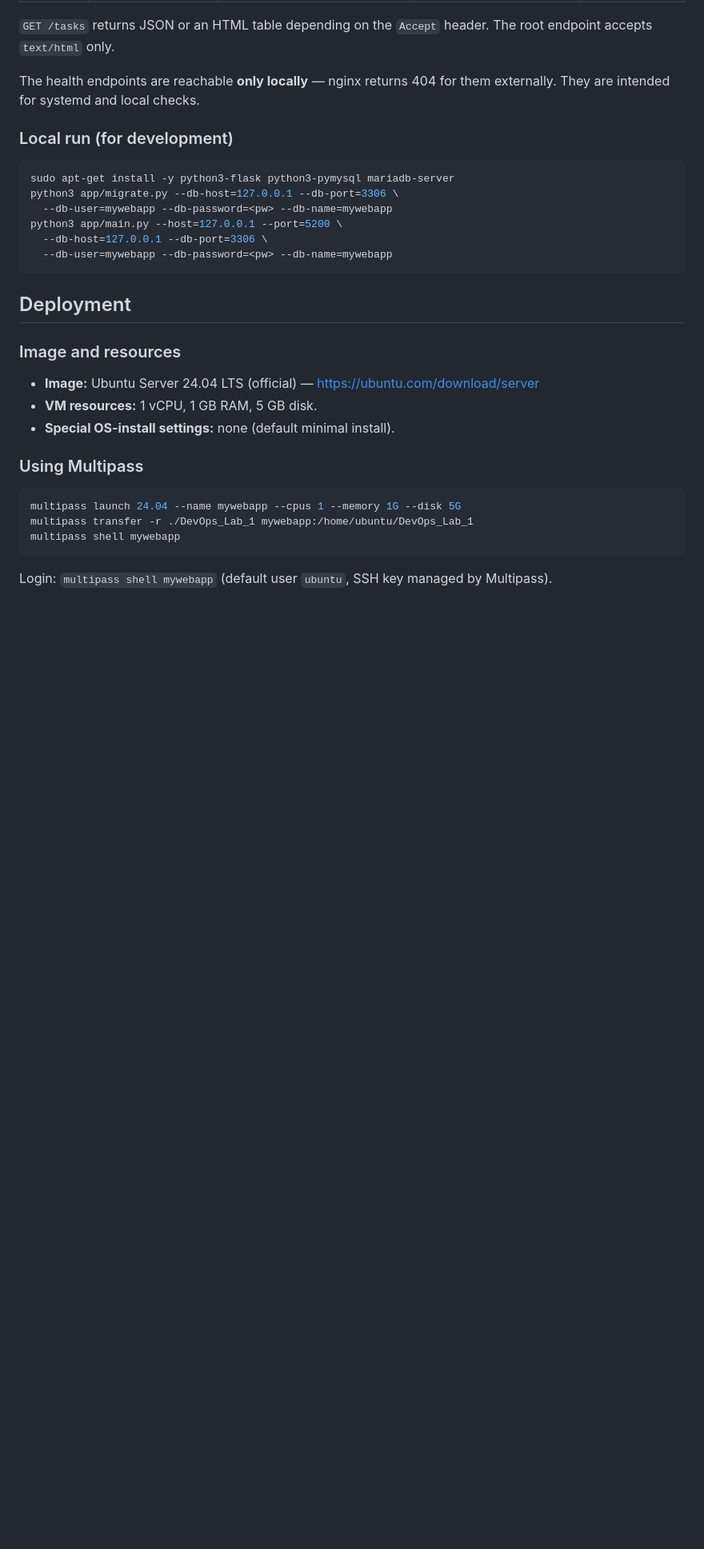
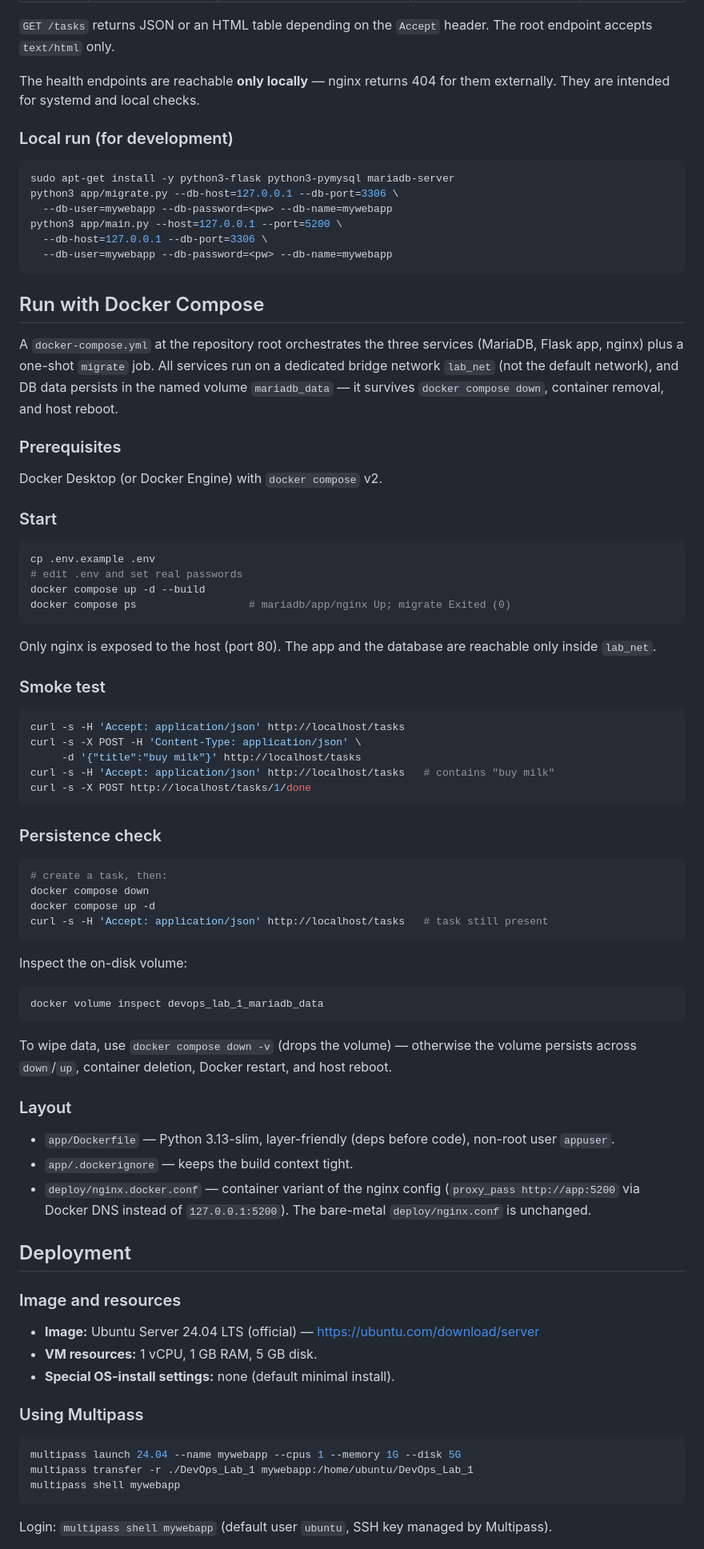
Before and after one commit to Maks9m/DevOps_Lab_1, a Markdown page: README.md, the part around the change. Shown at 80% size. Rendered like a GitHub page; blank space fills up the shorter version.

Commit message:
docs: document Docker Compose workflow
Add a "Run with Docker Compose" section covering start, smoke test,
persistence verification, and the file layout. Bare-metal deployment
instructions are kept as-is below.

````diff
--- a/README.md
+++ b/README.md
@@ -53,6 +53,58 @@ python3 app/main.py --host=127.0.0.1 --port=5200 \
   --db-host=127.0.0.1 --db-port=3306 \
   --db-user=mywebapp --db-password=<pw> --db-name=mywebapp
 ```
+
+## Run with Docker Compose
+
+A `docker-compose.yml` at the repository root orchestrates the three services (MariaDB, Flask app, nginx) plus a one-shot `migrate` job. All services run on a dedicated bridge network `lab_net` (not the default network), and DB data persists in the named volume `mariadb_data` — it survives `docker compose down`, container removal, and host reboot.
+
+### Prerequisites
+
+Docker Desktop (or Docker Engine) with `docker compose` v2.
+
+### Start
+
+```bash
+cp .env.example .env
+# edit .env and set real passwords
+docker compose up -d --build
+docker compose ps                  # mariadb/app/nginx Up; migrate Exited (0)
+```
+
+Only nginx is exposed to the host (port 80). The app and the database are reachable only inside `lab_net`.
+
+### Smoke test
+
+```bash
+curl -s -H 'Accept: application/json' http://localhost/tasks
+curl -s -X POST -H 'Content-Type: application/json' \
+     -d '{"title":"buy milk"}' http://localhost/tasks
+curl -s -H 'Accept: application/json' http://localhost/tasks   # contains "buy milk"
+curl -s -X POST http://localhost/tasks/1/done
+```
+
+### Persistence check
+
+```bash
+# create a task, then:
+docker compose down
+docker compose up -d
+curl -s -H 'Accept: application/json' http://localhost/tasks   # task still present
+```
+
+Inspect the on-disk volume:
+
+```bash
+docker volume inspect devops_lab_1_mariadb_data
+```
+
+To wipe data, use `docker compose down -v` (drops the volume) — otherwise the volume persists across `down`/`up`, container deletion, Docker restart, and host reboot.
+
+### Layout
+
+- `app/Dockerfile` — Python 3.13-slim, layer-friendly (deps before code), non-root user `appuser`.
+- `app/.dockerignore` — keeps the build context tight.
+- `deploy/nginx.docker.conf` — container variant of the nginx config (`proxy_pass http://app:5200` via Docker DNS instead of `127.0.0.1:5200`). The bare-metal `deploy/nginx.conf` is unchanged.
 
 ## Deployment
 
````
